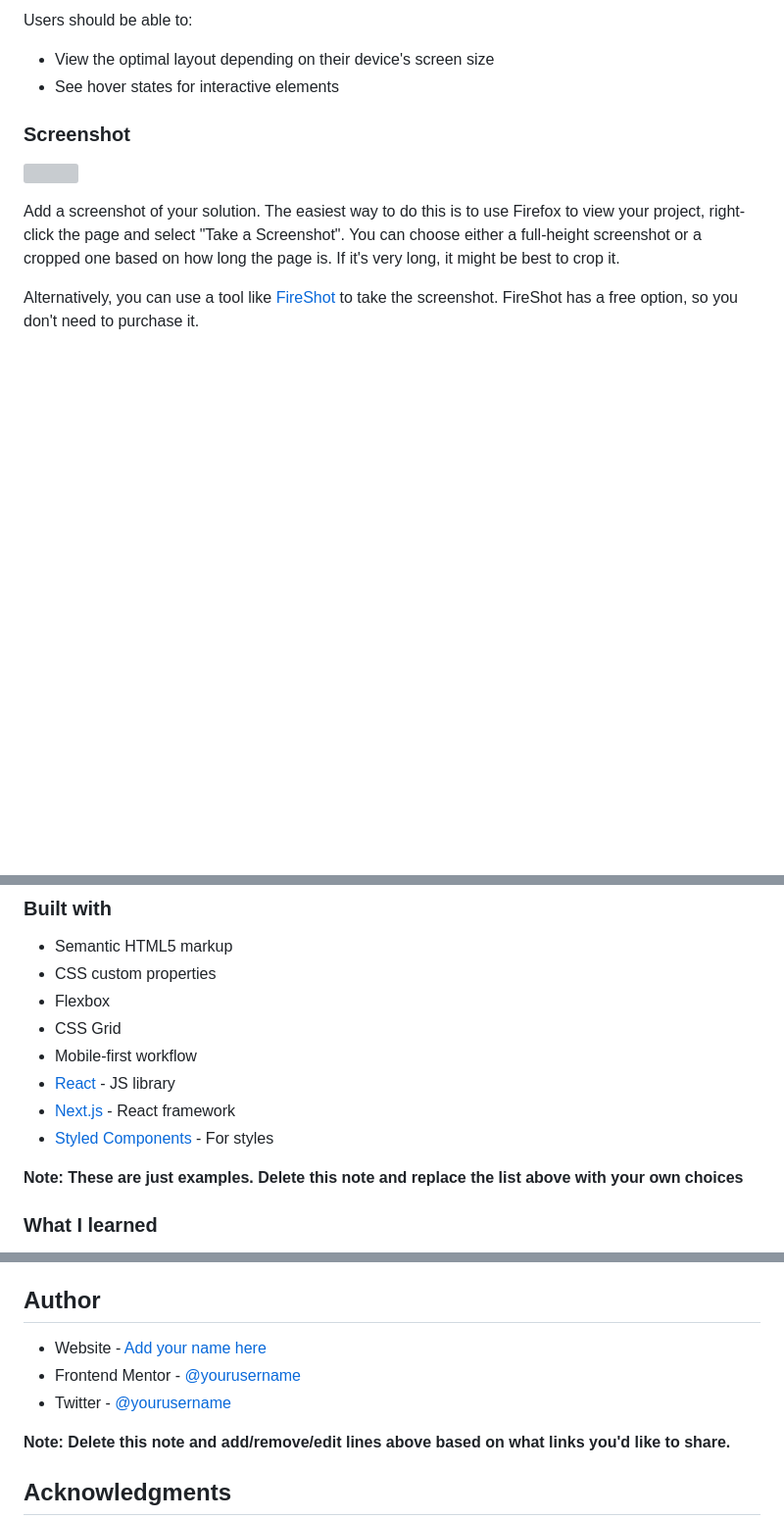
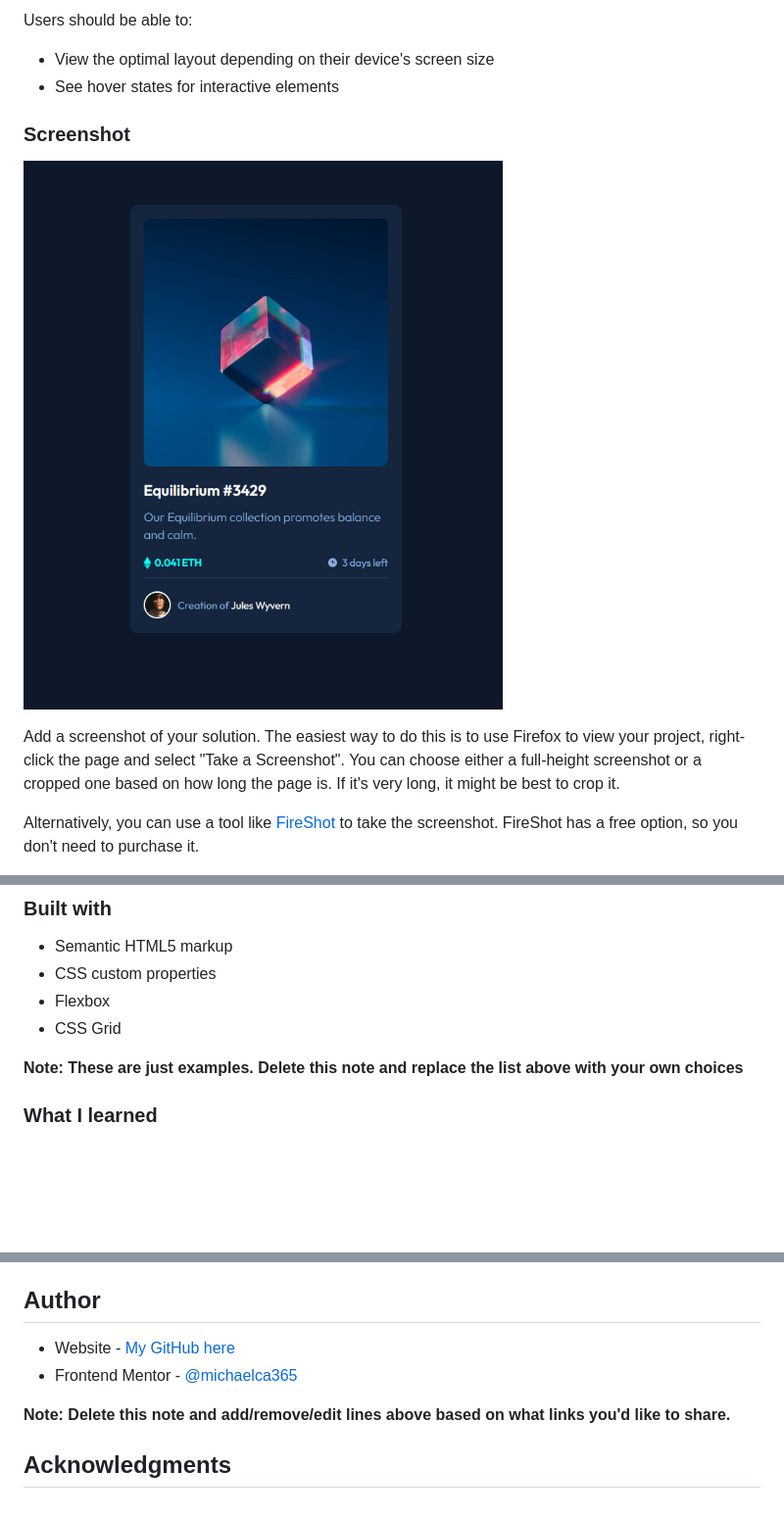
Before and after one commit to michaelca365/NFT-preview-card, a Markdown page: README.md, 3 parts joined by grey strips. Shown: that part at 98% size. Drawn GitHub-style; pictures changed too: images/screenshot.png (added); blank space fills up the shorter version; grey boxes are pictures that could not be loaded.

```diff
--- a/README.md
+++ b/README.md
@@ -29,7 +29,7 @@ Users should be able to:
 
 ### Screenshot
 
-![](./screenshot.jpg)
+![](./images/screenshot.png)
 
 Add a screenshot of your solution. The easiest way to do this is to use Firefox to view your project, right-click the page and select "Take a Screenshot". You can choose either a full-height screenshot or a cropped one based on how long the page is. If it's very long, it might be best to crop it.
 
@@ -52,10 +52,7 @@ Then crop/optimize/edit your image however you like, add it to your project, and
 - CSS custom properties
 - Flexbox
 - CSS Grid
-- Mobile-first workflow
-- [React](https://reactjs.org/) - JS library
-- [Next.js](https://nextjs.org/) - React framework
-- [Styled Components](https://styled-components.com/) - For styles
+
 
 **Note: These are just examples. Delete this note and replace the list above with your own choices**
 
@@ -98,9 +95,8 @@ Use this section to outline areas that you want to continue focusing on in futur
 
 ## Author
 
-- Website - [Add your name here](https://www.your-site.com)
-- Frontend Mentor - [@yourusername](https://www.frontendmentor.io/profile/yourusername)
-- Twitter - [@yourusername](https://www.twitter.com/yourusername)
+- Website - [My GitHub here](https://github.com/michaelca365)
+- Frontend Mentor - [@michaelca365](https://www.frontendmentor.io/profile/michaelca365)
 
 **Note: Delete this note and add/remove/edit lines above based on what links you'd like to share.**
 
```
Also changed, not shown: other parts of README.md (+2 -2 lines), 2 other files.
